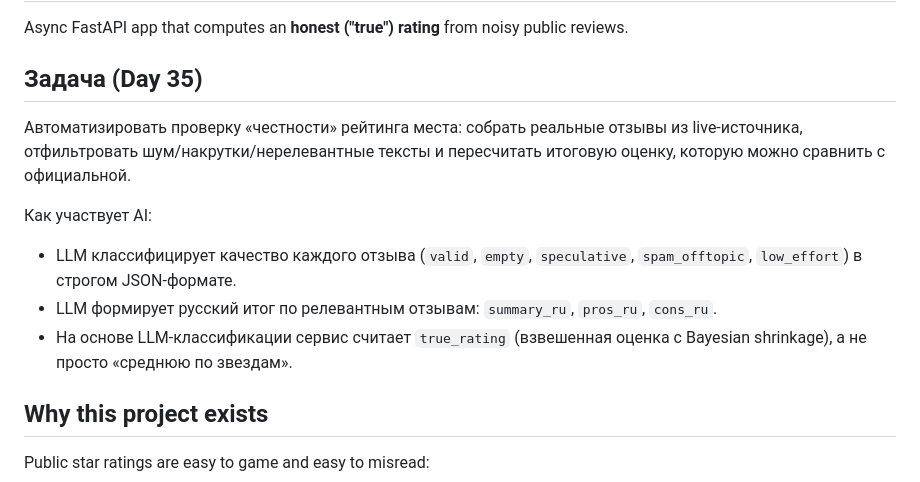
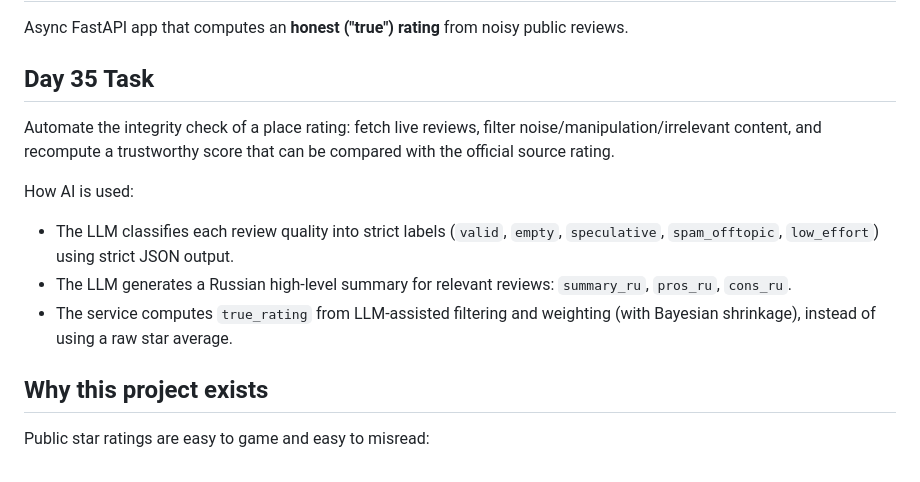
Before and after one commit to successfultry/review-integrity-bot, a Markdown page: README.md, the part around the change. GitHub-like rendering.

```diff
--- a/README.md
+++ b/README.md
@@ -2,15 +2,15 @@
 
 Async FastAPI app that computes an **honest ("true") rating** from noisy public reviews.
 
-## Задача (Day 35)
+## Day 35 Task
 
-Автоматизировать проверку «честности» рейтинга места: собрать реальные отзывы из live-источника, отфильтровать шум/накрутки/нерелевантные тексты и пересчитать итоговую оценку, которую можно сравнить с официальной.
+Automate the integrity check of a place rating: fetch live reviews, filter noise/manipulation/irrelevant content, and recompute a trustworthy score that can be compared with the official source rating.
 
-Как участвует AI:
+How AI is used:
 
-- LLM классифицирует качество каждого отзыва (`valid`, `empty`, `speculative`, `spam_offtopic`, `low_effort`) в строгом JSON-формате.
-- LLM формирует русский итог по релевантным отзывам: `summary_ru`, `pros_ru`, `cons_ru`.
-- На основе LLM-классификации сервис считает `true_rating` (взвешенная оценка с Bayesian shrinkage), а не просто «среднюю по звездам».
+- The LLM classifies each review quality into strict labels (`valid`, `empty`, `speculative`, `spam_offtopic`, `low_effort`) using strict JSON output.
+- The LLM generates a Russian high-level summary for relevant reviews: `summary_ru`, `pros_ru`, `cons_ru`.
+- The service computes `true_rating` from LLM-assisted filtering and weighting (with Bayesian shrinkage), instead of using a raw star average.
 
 ## Why this project exists
 
```
